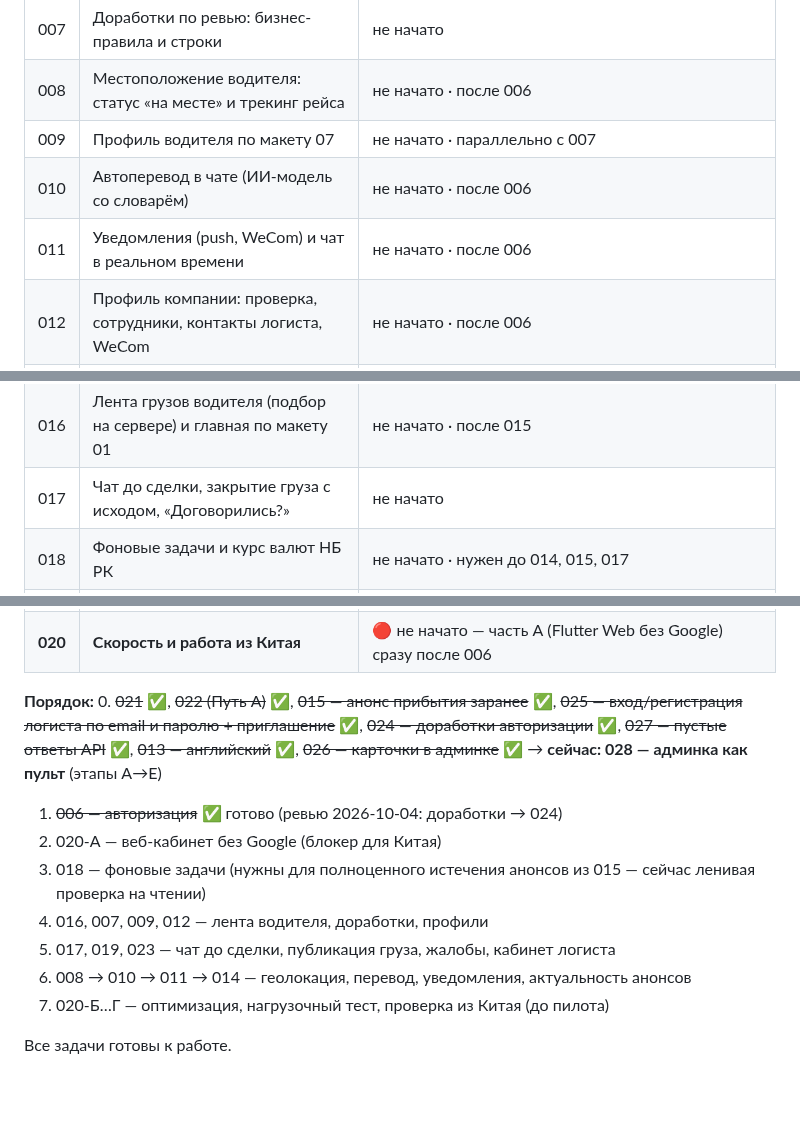
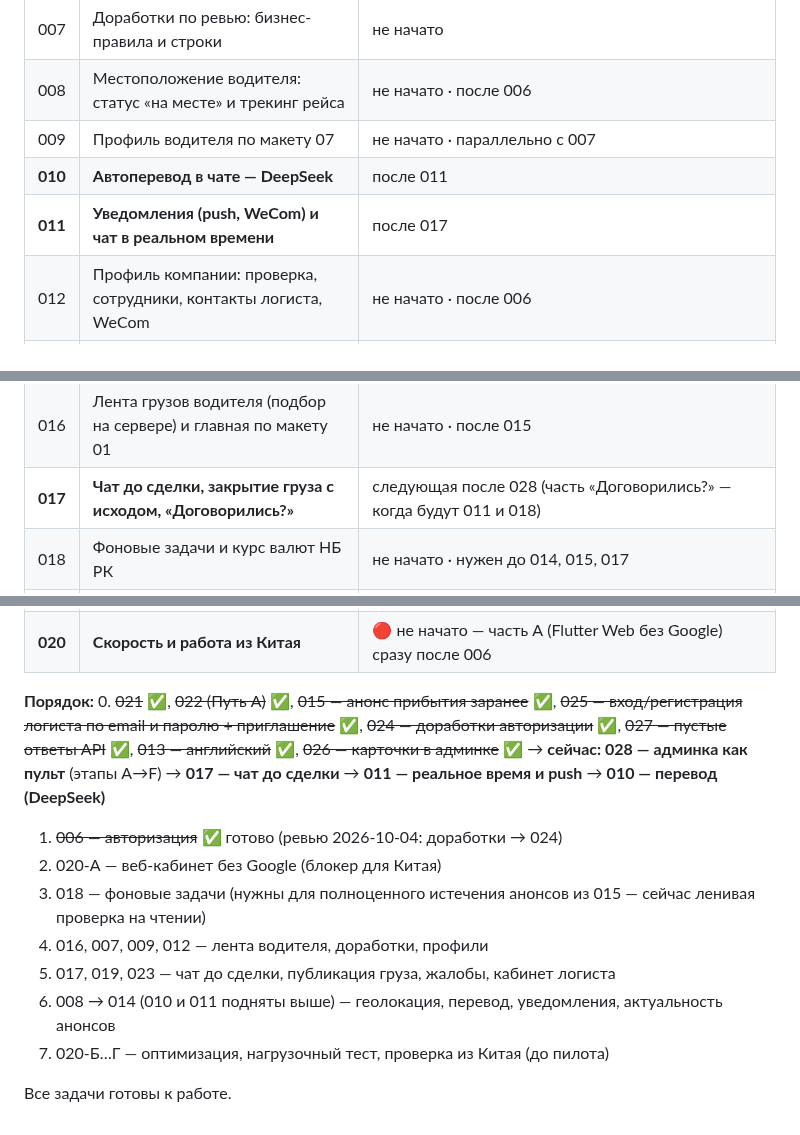
Before and after one commit to dmukayev/lubao, a Markdown page: docs/tasks/README.md, 3 parts joined by grey strips. Drawn GitHub-style; blank space fills up the shorter version.

```diff
--- a/docs/tasks/README.md
+++ b/docs/tasks/README.md
@@ -21,14 +21,14 @@
 | 007 | Доработки по ревью: бизнес-правила и строки | не начато |
 | 008 | Местоположение водителя: статус «на месте» и трекинг рейса | не начато · после 006 |
 | 009 | Профиль водителя по макету 07 | не начато · параллельно с 007 |
-| 010 | Автоперевод в чате (ИИ-модель со словарём) | не начато · после 006 |
-| 011 | Уведомления (push, WeCom) и чат в реальном времени | не начато · после 006 |
+| **010** | **Автоперевод в чате — DeepSeek** | после 011 |
+| **011** | **Уведомления (push, WeCom) и чат в реальном времени** | после 017 |
 | 012 | Профиль компании: проверка, сотрудники, контакты логиста, WeCom | не начато · после 006 |
 | **013** | **Английский язык (четвёртый)** | ✅ готово |
 | 014 | Актуальность анонсов: «уехал», подтверждения, репутация | не начато · после 008 и 011 |
 | **015** | **Анонс прибытия заранее + полоса дней у логиста (ядро продукта)** | ✅ готово |
 | 016 | Лента грузов водителя (подбор на сервере) и главная по макету 01 | не начато · после 015 |
-| 017 | Чат до сделки, закрытие груза с исходом, «Договорились?» | не начато |
+| **017** | **Чат до сделки, закрытие груза с исходом, «Договорились?»** | следующая после 028 (часть «Договорились?» — когда будут 011 и 018) |
 | 018 | Фоновые задачи и курс валют НБ РК | не начато · нужен до 014, 015, 017 |
 | 019 | Публикация груза (терминал, допуски, повтор) и жалобы / блокировка | не начато · после 012 и 016 |
 | **025** | **Логист: вход и регистрация по email и паролю** | ✅ готово |
@@ -42,13 +42,13 @@
 | **020** | **Скорость и работа из Китая** | 🔴 не начато — часть А (Flutter Web без Google) сразу после 006 |
 
 **Порядок:**
-0. ~~021~~ ✅, ~~022 (Путь А)~~ ✅, ~~015 — анонс прибытия заранее~~ ✅, ~~025 — вход/регистрация логиста по email и паролю + приглашение~~ ✅, ~~024 — доработки авторизации~~ ✅, ~~027 — пустые ответы API~~ ✅, ~~013 — английский~~ ✅, ~~026 — карточки в админке~~ ✅ → **сейчас: 028 — админка как пульт** (этапы A→E)
+0. ~~021~~ ✅, ~~022 (Путь А)~~ ✅, ~~015 — анонс прибытия заранее~~ ✅, ~~025 — вход/регистрация логиста по email и паролю + приглашение~~ ✅, ~~024 — доработки авторизации~~ ✅, ~~027 — пустые ответы API~~ ✅, ~~013 — английский~~ ✅, ~~026 — карточки в админке~~ ✅ → **сейчас: 028 — админка как пульт** (этапы A→F) → **017 — чат до сделки** → **011 — реальное время и push** → **010 — перевод (DeepSeek)**
 1. ~~006 — авторизация~~ ✅ готово (ревью 2026-10-04: доработки → 024)
 2. 020-А — веб-кабинет без Google (блокер для Китая)
 3. 018 — фоновые задачи (нужны для полноценного истечения анонсов из 015 — сейчас ленивая проверка на чтении)
 4. 016, 007, 009, 012 — лента водителя, доработки, профили
 5. 017, 019, 023 — чат до сделки, публикация груза, жалобы, кабинет логиста
-6. 008 → 010 → 011 → 014 — геолокация, перевод, уведомления, актуальность анонсов
+6. 008 → 014 (010 и 011 подняты выше) — геолокация, перевод, уведомления, актуальность анонсов
 7. 020-Б…Г — оптимизация, нагрузочный тест, проверка из Китая (до пилота)
 
 Все задачи готовы к работе.
```
Also changed, not shown: docs/decisions.md (+6 -0 lines), docs/tasks/010-chat-translation.md (+11 -5 lines).
